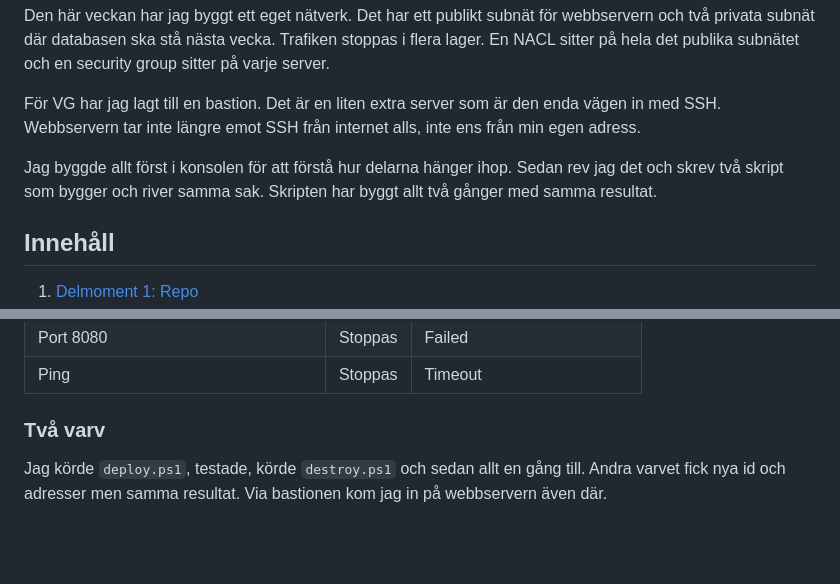
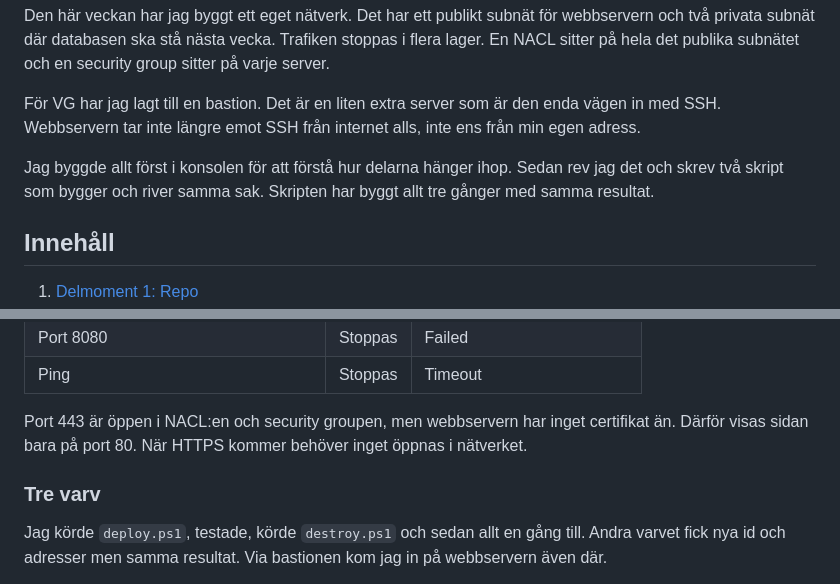
Before and after one commit to 80idralt/aws, a Markdown page: v44/README.md, 2 parts joined by grey strips. Rendered like a GitHub page; blank space fills up the shorter version.

Commit message:
v44: README klar för inlämning

```diff
--- a/v44/README.md
+++ b/v44/README.md
@@ -16,7 +16,7 @@ Den här veckan har jag byggt ett eget nätverk. Det har ett publikt subnät fö
 
 För VG har jag lagt till en bastion. Det är en liten extra server som är den enda vägen in med SSH. Webbservern tar inte längre emot SSH från internet alls, inte ens från min egen adress.
 
-Jag byggde allt först i konsolen för att förstå hur delarna hänger ihop. Sedan rev jag det och skrev två skript som bygger och river samma sak. Skripten har byggt allt två gånger med samma resultat.
+Jag byggde allt först i konsolen för att förstå hur delarna hänger ihop. Sedan rev jag det och skrev två skript som bygger och river samma sak. Skripten har byggt allt tre gånger med samma resultat.
 
 ## Innehåll
 
@@ -305,7 +305,9 @@ TcpTestSucceeded       : False
 | Port 8080 | Stoppas | Failed |
 | Ping | Stoppas | Timeout |
 
-### Två varv
+Port 443 är öppen i NACL:en och security groupen, men webbservern har inget certifikat än. Därför visas sidan bara på port 80. När HTTPS kommer behöver inget öppnas i nätverket.
+
+### Tre varv
 
 Jag körde `deploy.ps1`, testade, körde `destroy.ps1` och sedan allt en gång till. Andra varvet fick nya id och adresser men samma resultat. Via bastionen kom jag in på webbservern även där.
 
```
Also changed, not shown: other parts of v44/README.md (+1 -1 lines).
